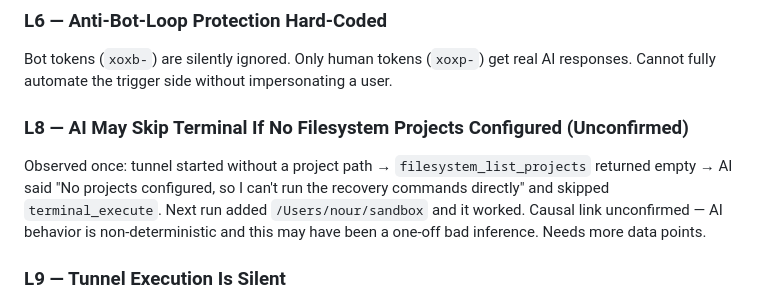
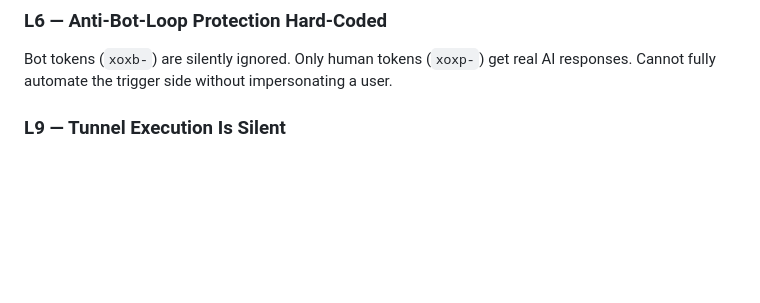
Before and after one commit to nour-sb/sandbox-gitops, a Markdown page: MILESTONES.md, the part around the change. Rendered like a GitHub page; blank space fills up the shorter version.

Commit message:
remove L8 — single unconfirmed observation, likely one-off AI inference noise
Co-Authored-By: Claude Sonnet 4.6 <noreply@anthropic.com>

```diff
--- a/MILESTONES.md
+++ b/MILESTONES.md
@@ -140,9 +140,6 @@ Once a thread hits "Processing Limit Reached," all subsequent @Grafana mentions
 
 ### L6 — Anti-Bot-Loop Protection Hard-Coded
 Bot tokens (`xoxb-`) are silently ignored. Only human tokens (`xoxp-`) get real AI responses. Cannot fully automate the trigger side without impersonating a user.
-
-### L8 — AI May Skip Terminal If No Filesystem Projects Configured (Unconfirmed)
-Observed once: tunnel started without a project path → `filesystem_list_projects` returned empty → AI said "No projects configured, so I can't run the recovery commands directly" and skipped `terminal_execute`. Next run added `/Users/nour/sandbox` and it worked. Causal link unconfirmed — AI behavior is non-deterministic and this may have been a one-off bad inference. Needs more data points.
 
 ### L9 — Tunnel Execution Is Silent
 `grafana-assistant tunnel connect --terminal` executes approved commands with no stdout output. Cannot monitor command execution from the terminal. Ground truth: `kubectl get events` on the cluster.
```
